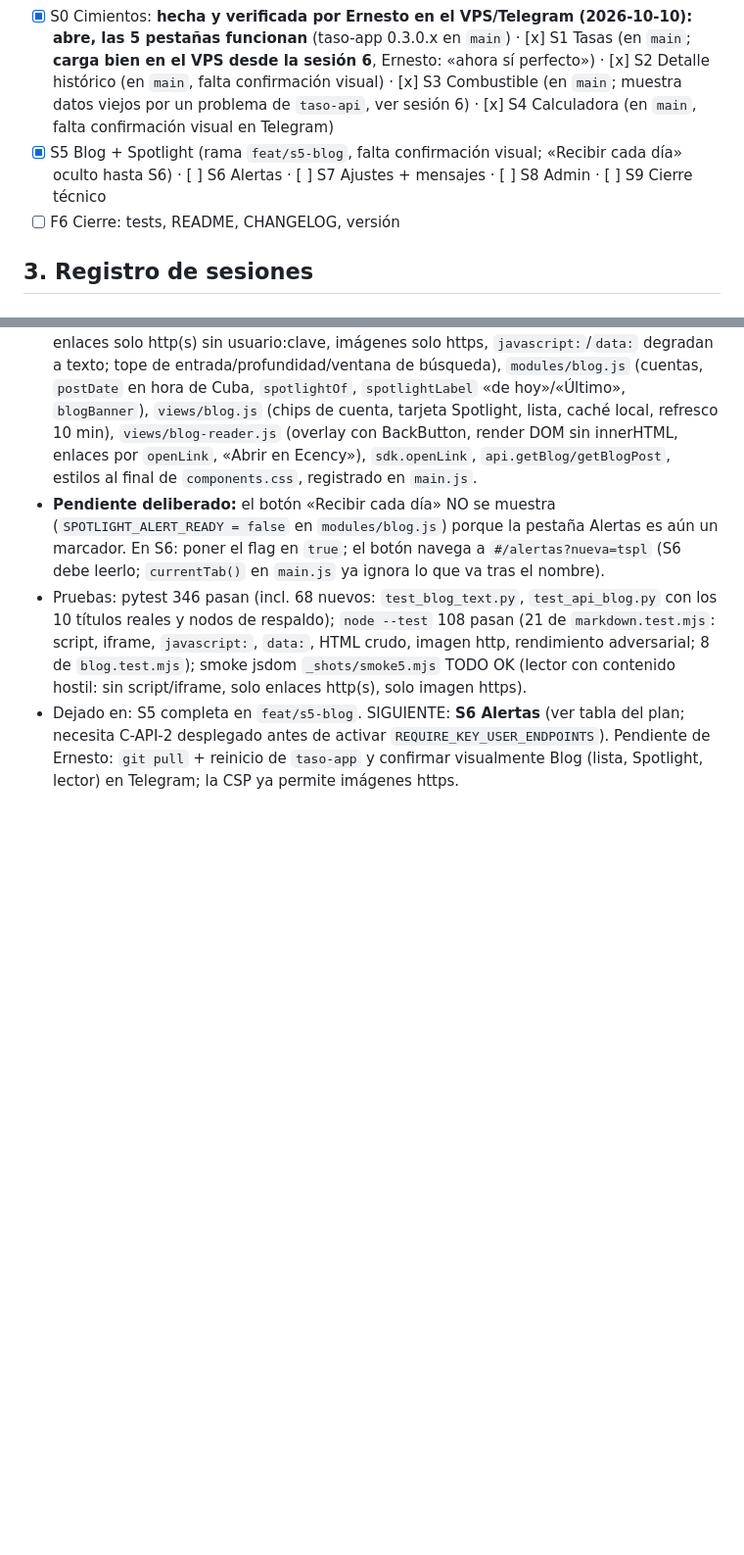
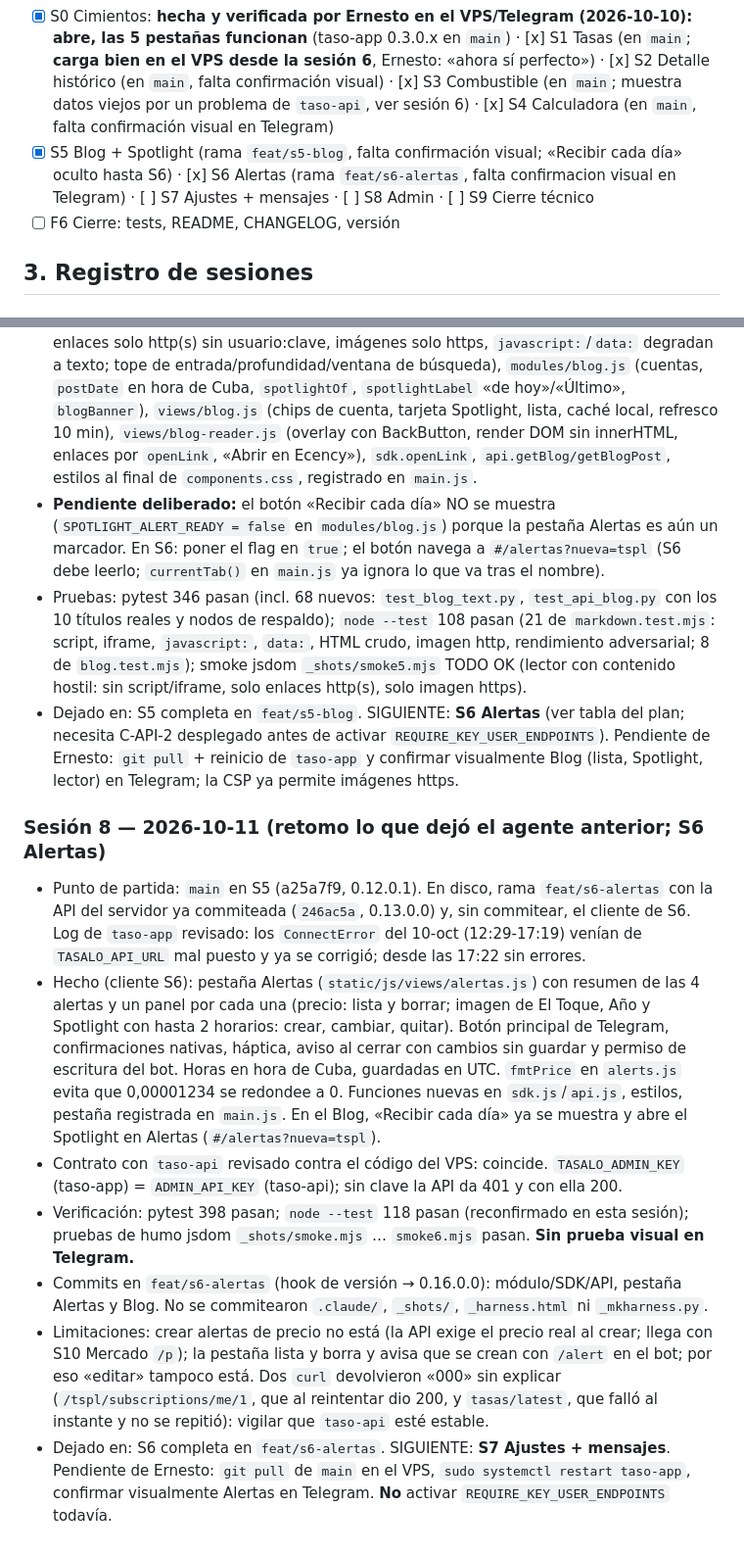
Before and after one commit to TASALO-TEAM/taso-app, a Markdown page: docs/HANDOFF_AGENTE.md, 2 parts joined by grey strips. Shown at 98% size. Drawn GitHub-style; blank space fills up the shorter version.

Commit message:
docs(app): handoff con la sesion 8 (S6 Alertas)

```diff
--- a/docs/HANDOFF_AGENTE.md
+++ b/docs/HANDOFF_AGENTE.md
@@ -40,7 +40,7 @@ Fuente de la tarea: `PROMPT_REESCRITURA_MINIAPP.md` (subido por Ernesto en el ch
 - [x] Análisis `/p`, `/ta`, `/graf` → `docs/ANALISIS_CRIPTO.md` (pedido de Ernesto tras G2). Recomendación: construir `/p` en fase 1 (nueva pantalla «Mercado» desde un icono de búsqueda en Tasas) con **opción B** (BFF en `taso-app` con Binance/CoinGecko públicos + Groq en servidor, caché y límite por usuario); `/graf` (SVG propio) y `/ta` (indicadores en JS) en fases posteriores. **ESPERANDO respuesta de Ernesto** a las 3 preguntas de §5 del doc (D8-a opción A/B, límites de IA, alcance). NO implementar hasta entonces; mientras tanto, lo no relacionado con cripto puede avanzar
 - [x] (HECHO en sesión 3, ver abajo) C-API-1…4 en `taso-api` (aprobado en G1; Ernesto dijo «si con lo de api»). Primero verificar que el bot manda `X-API-Key` en image_alerts/year/tspl; sin desplegar; sin push
 - [x] S0 Cimientos: **hecha y verificada por Ernesto en el VPS/Telegram (2026-10-10): abre, las 5 pestañas funcionan** (taso-app 0.3.0.x en `main`) · [x] S1 Tasas (en `main`; **carga bien en el VPS desde la sesión 6**, Ernesto: «ahora sí perfecto») · [x] S2 Detalle histórico (en `main`, falta confirmación visual) · [x] S3 Combustible (en `main`; muestra datos viejos por un problema de `taso-api`, ver sesión 6) · [x] S4 Calculadora (en `main`, falta confirmación visual en Telegram)
-- [x] S5 Blog + Spotlight (rama `feat/s5-blog`, falta confirmación visual; «Recibir cada día» oculto hasta S6) · [ ] S6 Alertas · [ ] S7 Ajustes + mensajes · [ ] S8 Admin · [ ] S9 Cierre técnico
+- [x] S5 Blog + Spotlight (rama `feat/s5-blog`, falta confirmación visual; «Recibir cada día» oculto hasta S6) · [x] S6 Alertas (rama `feat/s6-alertas`, falta confirmacion visual en Telegram) · [ ] S7 Ajustes + mensajes · [ ] S8 Admin · [ ] S9 Cierre técnico
 - [ ] F6 Cierre: tests, README, CHANGELOG, versión
 
 ## 3. Registro de sesiones
@@ -130,3 +130,12 @@ Cómo continuar: `Artifact` action `read` con la URL → abrir `project/Main.dc.
 - **Pendiente deliberado:** el botón «Recibir cada día» NO se muestra (`SPOTLIGHT_ALERT_READY = false` en `modules/blog.js`) porque la pestaña Alertas es aún un marcador. En S6: poner el flag en `true`; el botón navega a `#/alertas?nueva=tspl` (S6 debe leerlo; `currentTab()` en `main.js` ya ignora lo que va tras el nombre).
 - Pruebas: pytest 346 pasan (incl. 68 nuevos: `test_blog_text.py`, `test_api_blog.py` con los 10 títulos reales y nodos de respaldo); `node --test` 108 pasan (21 de `markdown.test.mjs`: script, iframe, `javascript:`, `data:`, HTML crudo, imagen http, rendimiento adversarial; 8 de `blog.test.mjs`); smoke jsdom `_shots/smoke5.mjs` TODO OK (lector con contenido hostil: sin script/iframe, solo enlaces http(s), solo imagen https).
 - Dejado en: S5 completa en `feat/s5-blog`. SIGUIENTE: **S6 Alertas** (ver tabla del plan; necesita C-API-2 desplegado antes de activar `REQUIRE_KEY_USER_ENDPOINTS`). Pendiente de Ernesto: `git pull` + reinicio de `taso-app` y confirmar visualmente Blog (lista, Spotlight, lector) en Telegram; la CSP ya permite imágenes https.
+
+### Sesión 8 — 2026-10-11 (retomo lo que dejó el agente anterior; S6 Alertas)
+- Punto de partida: `main` en S5 (a25a7f9, 0.12.0.1). En disco, rama `feat/s6-alertas` con la API del servidor ya commiteada (`246ac5a`, 0.13.0.0) y, sin commitear, el cliente de S6. Log de `taso-app` revisado: los `ConnectError` del 10-oct (12:29-17:19) venían de `TASALO_API_URL` mal puesto y ya se corrigió; desde las 17:22 sin errores.
+- Hecho (cliente S6): pestaña Alertas (`static/js/views/alertas.js`) con resumen de las 4 alertas y un panel por cada una (precio: lista y borrar; imagen de El Toque, Año y Spotlight con hasta 2 horarios: crear, cambiar, quitar). Botón principal de Telegram, confirmaciones nativas, háptica, aviso al cerrar con cambios sin guardar y permiso de escritura del bot. Horas en hora de Cuba, guardadas en UTC. `fmtPrice` en `alerts.js` evita que 0,00001234 se redondee a 0. Funciones nuevas en `sdk.js`/`api.js`, estilos, pestaña registrada en `main.js`. En el Blog, «Recibir cada día» ya se muestra y abre el Spotlight en Alertas (`#/alertas?nueva=tspl`).
+- Contrato con `taso-api` revisado contra el código del VPS: coincide. `TASALO_ADMIN_KEY` (taso-app) = `ADMIN_API_KEY` (taso-api); sin clave la API da 401 y con ella 200.
+- Verificación: pytest 398 pasan; `node --test` 118 pasan (reconfirmado en esta sesión); pruebas de humo jsdom `_shots/smoke.mjs` … `smoke6.mjs` pasan. **Sin prueba visual en Telegram.**
+- Commits en `feat/s6-alertas` (hook de versión → 0.16.0.0): módulo/SDK/API, pestaña Alertas y Blog. No se commitearon `.claude/`, `_shots/`, `_harness.html` ni `_mkharness.py`.
+- Limitaciones: crear alertas de precio no está (la API exige el precio real al crear; llega con S10 Mercado `/p`); la pestaña lista y borra y avisa que se crean con `/alert` en el bot; por eso «editar» tampoco está. Dos `curl` devolvieron «000» sin explicar (`/tspl/subscriptions/me/1`, que al reintentar dio 200, y `tasas/latest`, que falló al instante y no se repitió): vigilar que `taso-api` esté estable.
+- Dejado en: S6 completa en `feat/s6-alertas`. SIGUIENTE: **S7 Ajustes + mensajes**. Pendiente de Ernesto: `git pull` de `main` en el VPS, `sudo systemctl restart taso-app`, confirmar visualmente Alertas en Telegram. **No** activar `REQUIRE_KEY_USER_ENDPOINTS` todavía.
```
